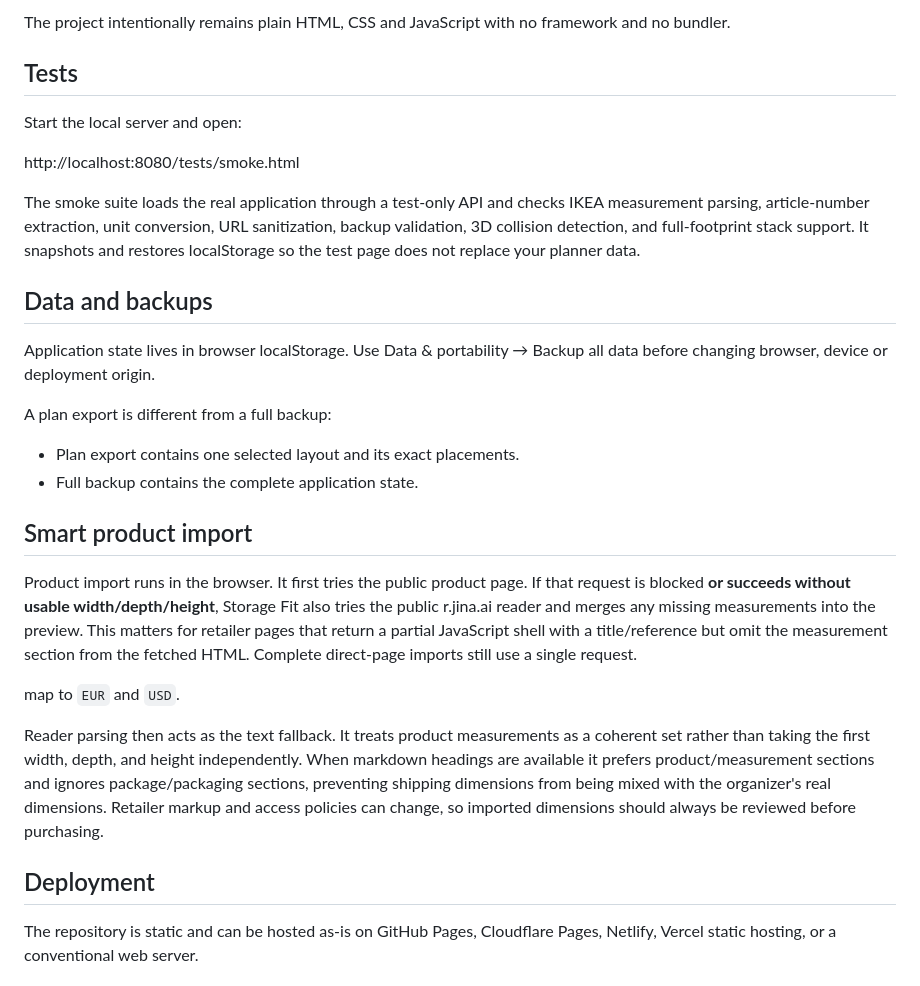
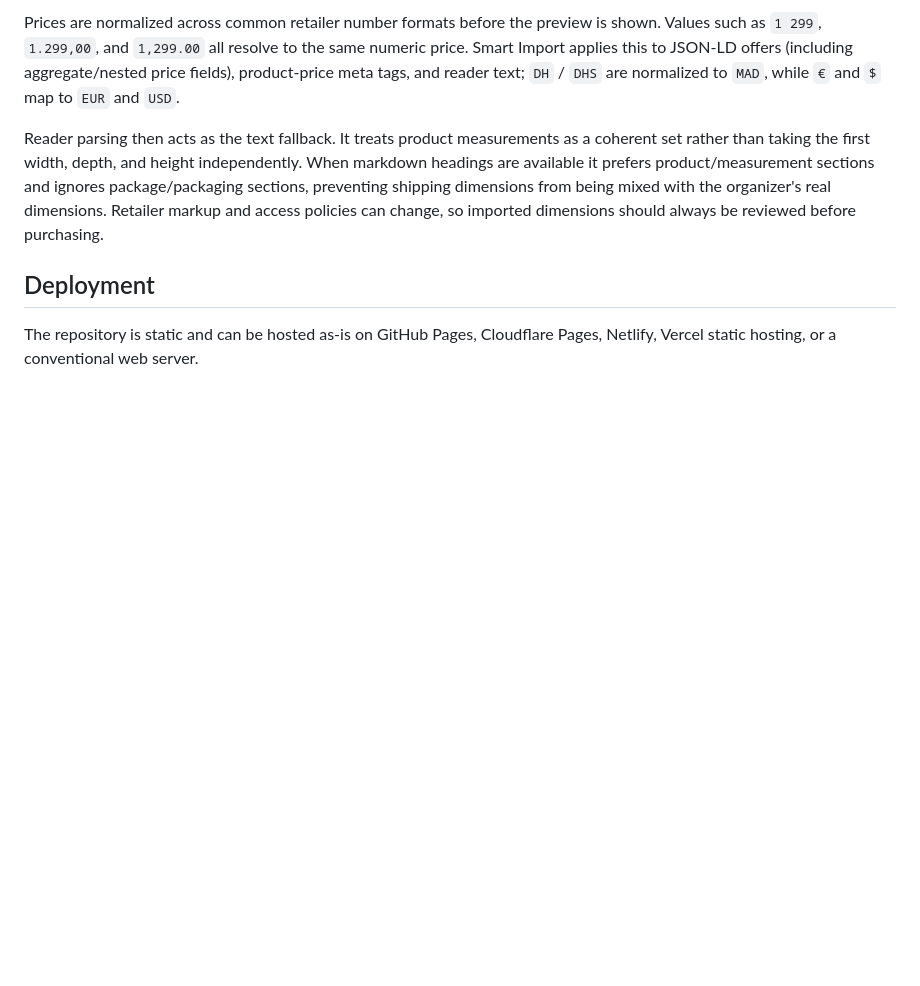
Before and after one commit to mrkpatchaa/storage-fit, a Markdown page: README.md, the part around one of its changes. Drawn GitHub-style; blank space fills up the shorter version.

```diff
--- a/README.md
+++ b/README.md
@@ -102,27 +64,4 @@ Using a local web server is preferable to opening index.html directly because br
-The project intentionally remains plain HTML, CSS and JavaScript with no framework and no bundler.
-
-## Tests
-
-Start the local server and open:
-
-http://localhost:8080/tests/smoke.html
-
-The smoke suite loads the real application through a test-only API and checks IKEA measurement parsing, article-number extraction, unit conversion, URL sanitization, backup validation, 3D collision detection, and full-footprint stack support. It snapshots and restores localStorage so the test page does not replace your planner data.
-
-## Data and backups
-
-Application state lives in browser localStorage. Use Data & portability → Backup all data before changing browser, device or deployment origin.
-
-A plan export is different from a full backup:
-
-- Plan export contains one selected layout and its exact placements.
-- Full backup contains the complete application state.
-
-## Smart product import
-
-Product import runs in the browser. It first tries the public product page. If that request is blocked **or succeeds without usable width/depth/height**, Storage Fit also tries the public r.jina.ai reader and merges any missing measurements into the preview. This matters for retailer pages that return a partial JavaScript shell with a title/reference but omit the measurement section from the fetched HTML. Complete direct-page imports still use a single request.
-
- map to `EUR` and `USD`.
+Prices are normalized across common retailer number formats before the preview is shown. Values such as `1 299`, `1.299,00`, and `1,299.00` all resolve to the same numeric price. Smart Import applies this to JSON-LD offers (including aggregate/nested price fields), product-price meta tags, and reader text; `DH` / `DHS` are normalized to `MAD`, while `€` and `$` map to `EUR` and `USD`.
 
 Reader parsing then acts as the text fallback. It treats product measurements as a coherent set rather than taking the first width, depth, and height independently. When markdown headings are available it prefers product/measurement sections and ignores package/packaging sections, preventing shipping dimensions from being mixed with the organizer's real dimensions. Retailer markup and access policies can change, so imported dimensions should always be reviewed before purchasing.
 
```
Also changed, not shown: other parts of README.md (+0 -38 lines).
